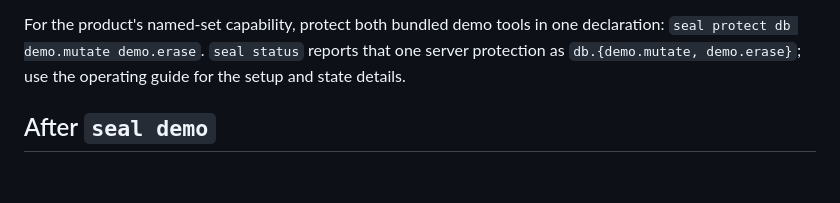
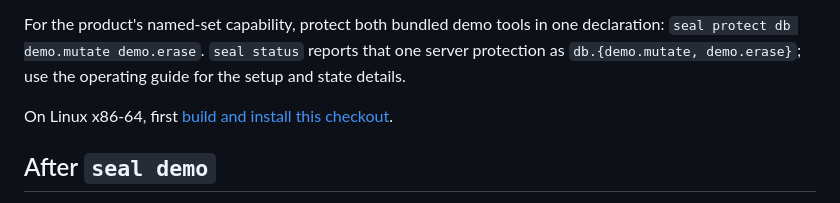
Before and after one commit to velvetmonkey/seal, a Markdown page: docs/start/evaluator-walk.md, the part around the change. Drawn GitHub-style; blank space fills up the shorter version.

```diff
--- a/docs/start/evaluator-walk.md
+++ b/docs/start/evaluator-walk.md
@@ -14,6 +14,8 @@ For the product's named-set capability, protect both bundled demo tools in one
 declaration: `seal protect db demo.mutate demo.erase`. `seal status` reports
 that one server protection as `db.{demo.mutate, demo.erase}`; use the operating
 guide for the setup and state details.
+
+On Linux x86-64, first [build and install this checkout](install.md#build-and-install-this-checkout-on-linux-x86-64).
 
 ## After `seal demo`
 
```
Also changed, not shown: docs/start/install.md (+27 -0 lines).
